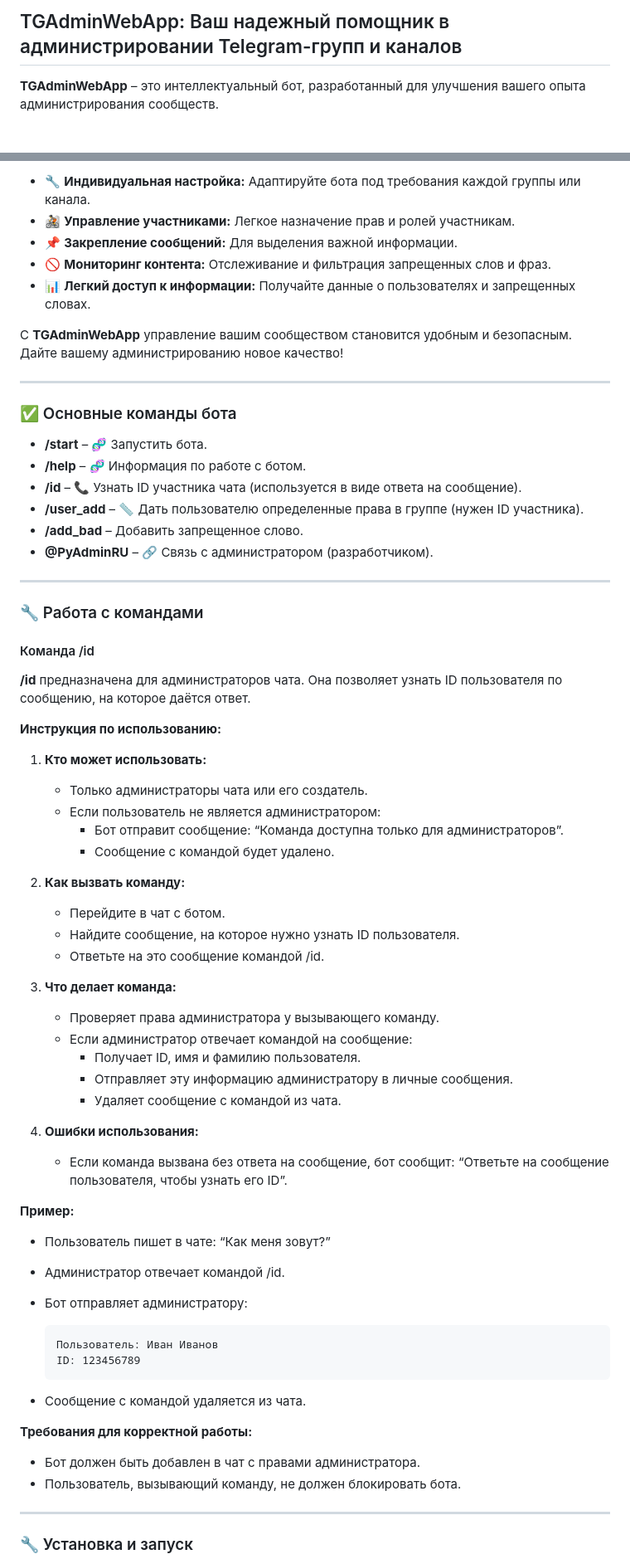
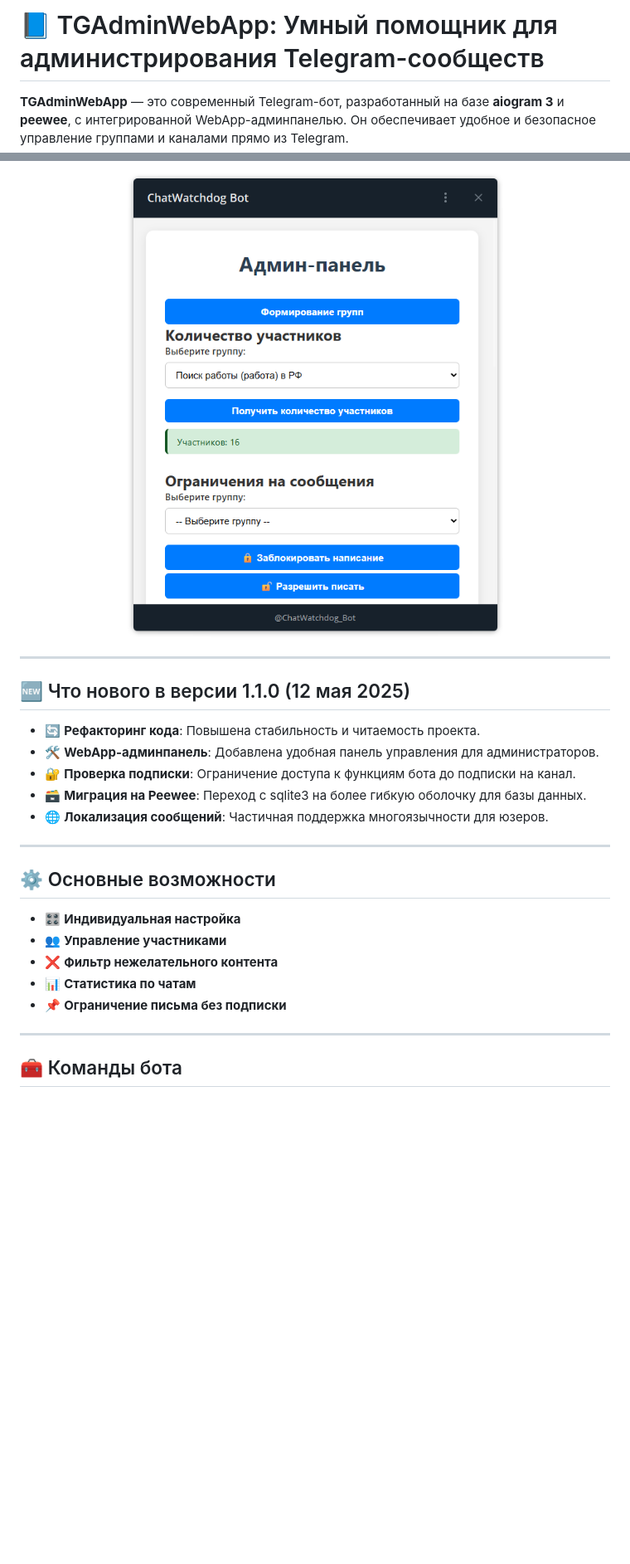
Before and after one commit to pyadrus/Telegram-Admin-bot-WebApp, a Markdown page: README.md, 2 parts joined by grey strips. Shown: that part at 83% size. GitHub-like rendering; pictures changed too: doc/TGAdminWebApp.png (added); blank space fills up the shorter version.

Commit message:
Рефакторинг кода. Структурирование проекта. Формирование README.md

````diff
--- a/README.md
+++ b/README.md
@@ -1,4 +1,5 @@
-## TGAdminWebApp: Ваш надежный помощник в администрировании Telegram-групп и каналов
+# 📘 TGAdminWebApp: Умный помощник для администрирования Telegram-сообществ
 
-**TGAdminWebApp** – это интеллектуальный бот, разработанный для улучшения вашего опыта администрирования сообществ.
+**TGAdminWebApp** — это современный Telegram-бот, разработанный на базе **aiogram 3** и **peewee**, с интегрированной
+WebApp-админпанелью. Он обеспечивает удобное и безопасное управление группами и каналами прямо из Telegram.
 
@@ -6,76 +7,29 @@
 
-- 🔧 **Индивидуальная настройка:** Адаптируйте бота под требования каждой группы или канала.
-- 🚵 **Управление участниками:** Легкое назначение прав и ролей участникам.
-- 📌 **Закрепление сообщений:** Для выделения важной информации.
-- 🚫 **Мониторинг контента:** Отслеживание и фильтрация запрещенных слов и фраз.
-- 📊 **Легкий доступ к информации:** Получайте данные о пользователях и запрещенных словах.
+![alt text](doc/TGAdminWebApp.png "TGAdminWebApp")
 
-С **TGAdminWebApp** управление вашим сообществом становится удобным и безопасным. Дайте вашему администрированию новое
-качество!
+</div>
 
 ---
 
-### ✅ Основные команды бота
+## 🆕 Что нового в версии 1.1.0 (12 мая 2025)
 
-- **/start** – 🧬 Запустить бота.
-- **/help** – 🧬 Информация по работе с ботом.
-- **/id** – 📞 Узнать ID участника чата (используется в виде ответа на сообщение).
-- **/user_add** – 📏 Дать пользователю определенные права в группе (нужен ID участника).
-- **/add_bad** – Добавить запрещенное слово.
-- **@PyAdminRU** – 🔗 Связь с администратором (разработчиком).
+* 🔄 **Рефакторинг кода**: Повышена стабильность и читаемость проекта.
+* 🛠️ **WebApp-админпанель**: Добавлена удобная панель управления для администраторов.
+* 🔐 **Проверка подписки**: Ограничение доступа к функциям бота до подписки на канал.
+* 🗃️ **Миграция на Peewee**: Переход с sqlite3 на более гибкую оболочку для базы данных.
+* 🌐 **Локализация сообщений**: Частичная поддержка многоязычности для юзеров.
 
 ---
 
-### 🔧 Работа с командами
+## ⚙️ Основные возможности
 
-#### Команда /id
-
-**/id** предназначена для администраторов чата. Она позволяет узнать ID пользователя по сообщению, на которое даётся
-ответ.
-
-**Инструкция по использованию:**
-
-1. **Кто может использовать:**
-    - Только администраторы чата или его создатель.
-    - Если пользователь не является администратором:
-        - Бот отправит сообщение: “Команда доступна только для администраторов”.
-        - Сообщение с командой будет удалено.
-
-2. **Как вызвать команду:**
-    - Перейдите в чат с ботом.
-    - Найдите сообщение, на которое нужно узнать ID пользователя.
-    - Ответьте на это сообщение командой /id.
-
-3. **Что делает команда:**
-    - Проверяет права администратора у вызывающего команду.
-    - Если администратор отвечает командой на сообщение:
-        - Получает ID, имя и фамилию пользователя.
-        - Отправляет эту информацию администратору в личные сообщения.
-        - Удаляет сообщение с командой из чата.
-
-4. **Ошибки использования:**
-    - Если команда вызвана без ответа на сообщение, бот сообщит: “Ответьте на сообщение пользователя, чтобы узнать его
-      ID”.
-
-**Пример:**
-
-- Пользователь пишет в чате: “Как меня зовут?”
-- Администратор отвечает командой /id.
-- Бот отправляет администратору:
-
-    ```
-    Пользователь: Иван Иванов
-    ID: 123456789
-    ```
-
-- Сообщение с командой удаляется из чата.
-
-**Требования для корректной работы:**
-
-- Бот должен быть добавлен в чат с правами администратора.
-- Пользователь, вызывающий команду, не должен блокировать бота.
+* 🎛️ **Индивидуальная настройка**
+* 👥 **Управление участниками**
+* ❌ **Фильтр нежелательного контента**
+* 📊 **Статистика по чатам**
+* 📌 **Ограничение письма без подписки**
 
 ---
 
-### 🔧 Установка и запуск
+## 🧰 Команды бота
 
````
Also changed, not shown: other parts of README.md (+51 -25 lines), 1 other file.
